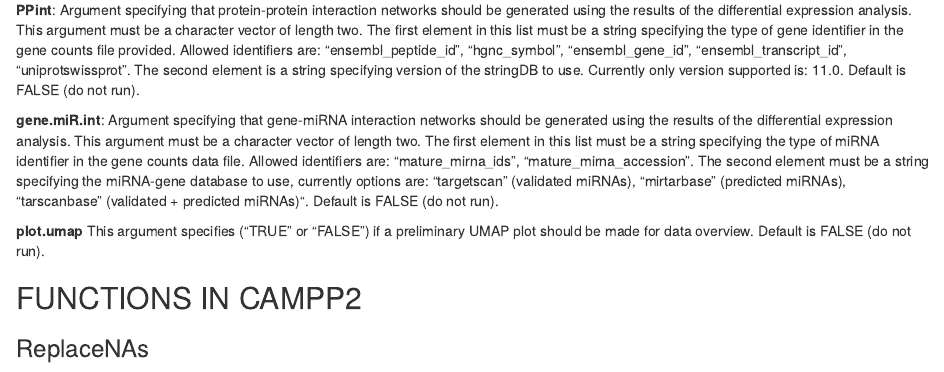
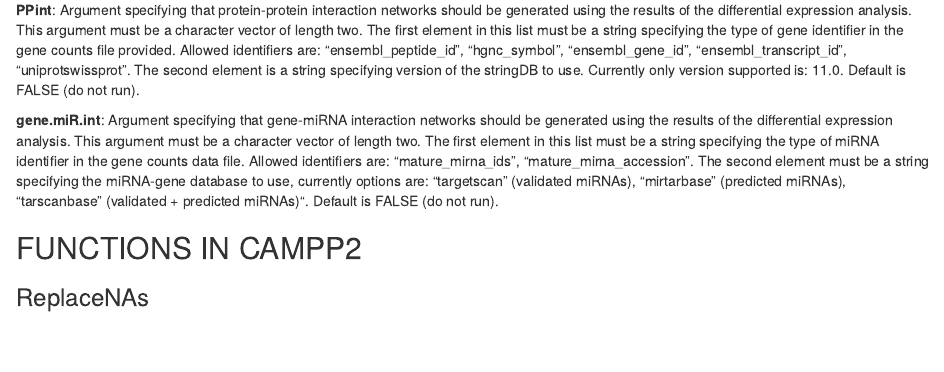
Before and after one commit to nikolatom/CAMPP2_former_repository, an R Markdown document (vignette_campp2.Rmd): the page in a window 1100 px wide, from 3660 px down. Rendered offline with R 4.5, knitr and Pandoc, with nearby package versions; drawn as R Markdown's standard HTML page in place of the format the file asks for.

Commit message:
fix documentation
Former-commit-id: 393edafc6faea72b63d5193ca46a1b1e05d8441d [formerly c89cd65740c41eb69e08f38459b9bea736de3e40]
Former-commit-id: cb49da8e43452c33f53c5ac3536316df9fe21553
Former-commit-id: c2520e83419bc8ac75f1c737084a3caccbd2ce63
Former-commit-id: 40fab9780591da0b2ac08abaca76272c25b9b3d9

```diff
--- a/vignette_campp2.Rmd
+++ b/vignette_campp2.Rmd
@@ -193,8 +193,6 @@
 **PPint**: Argument specifying that protein-protein interaction networks should be generated using the results of the differential expression analysis. This argument must be a character vector of length two. The first element in this list must be a string specifying the type of gene identifier in the gene counts file provided. Allowed identifiers are: "ensembl_peptide_id", "hgnc_symbol", "ensembl_gene_id", "ensembl_transcript_id", "uniprotswissprot". The second element is a string specifying version of the stringDB to use. Currently only version supported is: 11.0. Default is FALSE (do not run).
 
 **gene.miR.int**: Argument specifying that gene-miRNA interaction networks should be generated using the results of the differential expression analysis. This argument must be a character vector of length two. The first element in this list must be a string specifying the type of miRNA identifier in the gene counts data file. Allowed identifiers are: "mature_mirna_ids", "mature_mirna_accession". The second element must be a string specifying the miRNA-gene database to use, currently options are: "targetscan" (validated miRNAs), "mirtarbase" (predicted miRNAs), "tarscanbase" (validated + predicted miRNAs)". Default is FALSE (do not run).
-
-**plot.umap** This argument specifies ("TRUE" or "FALSE") if a preliminary UMAP plot should be made for data overview. Default is FALSE (do not run).
 
 
 
```
Also changed, not shown: 2 other files.
